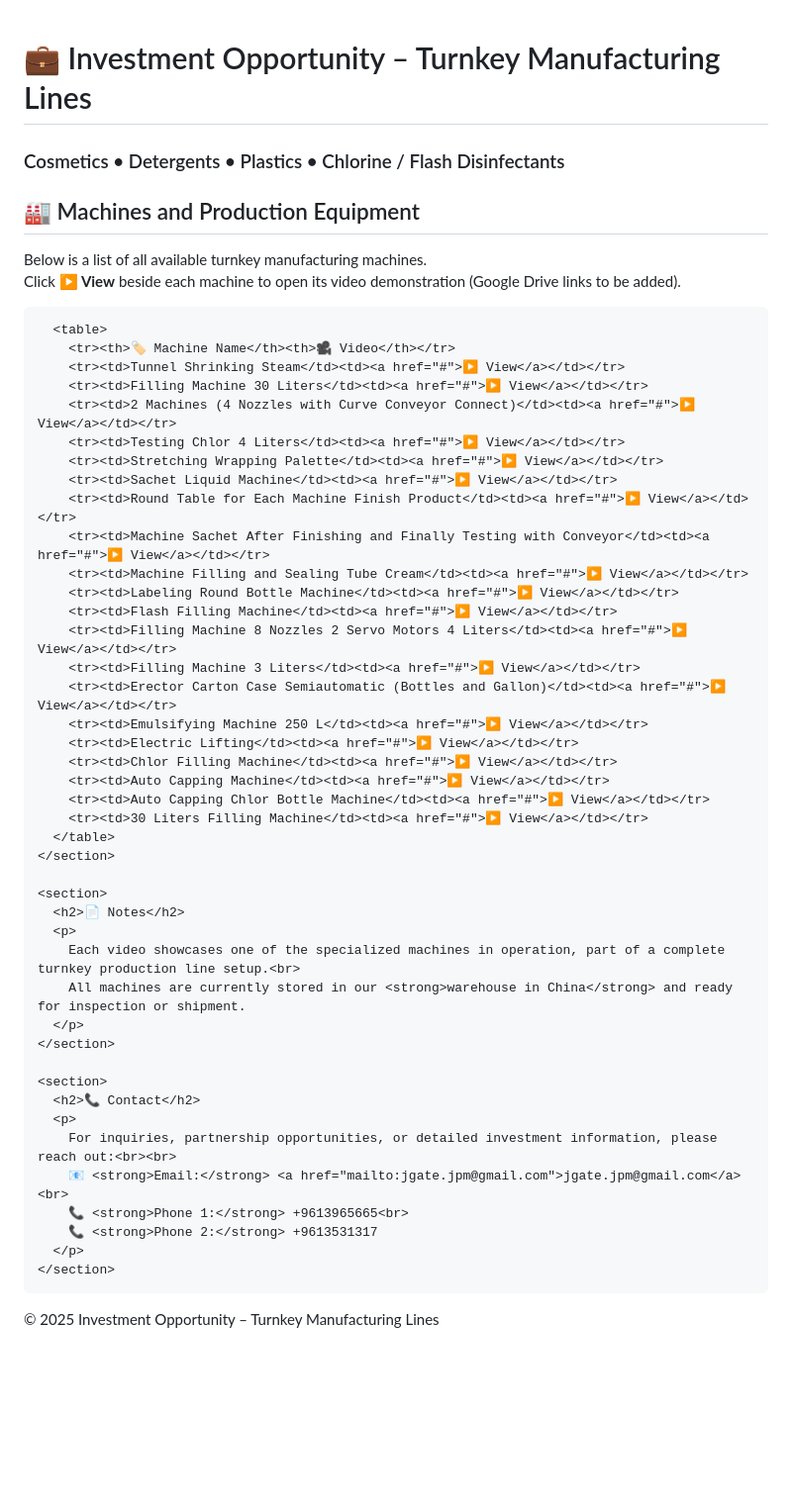
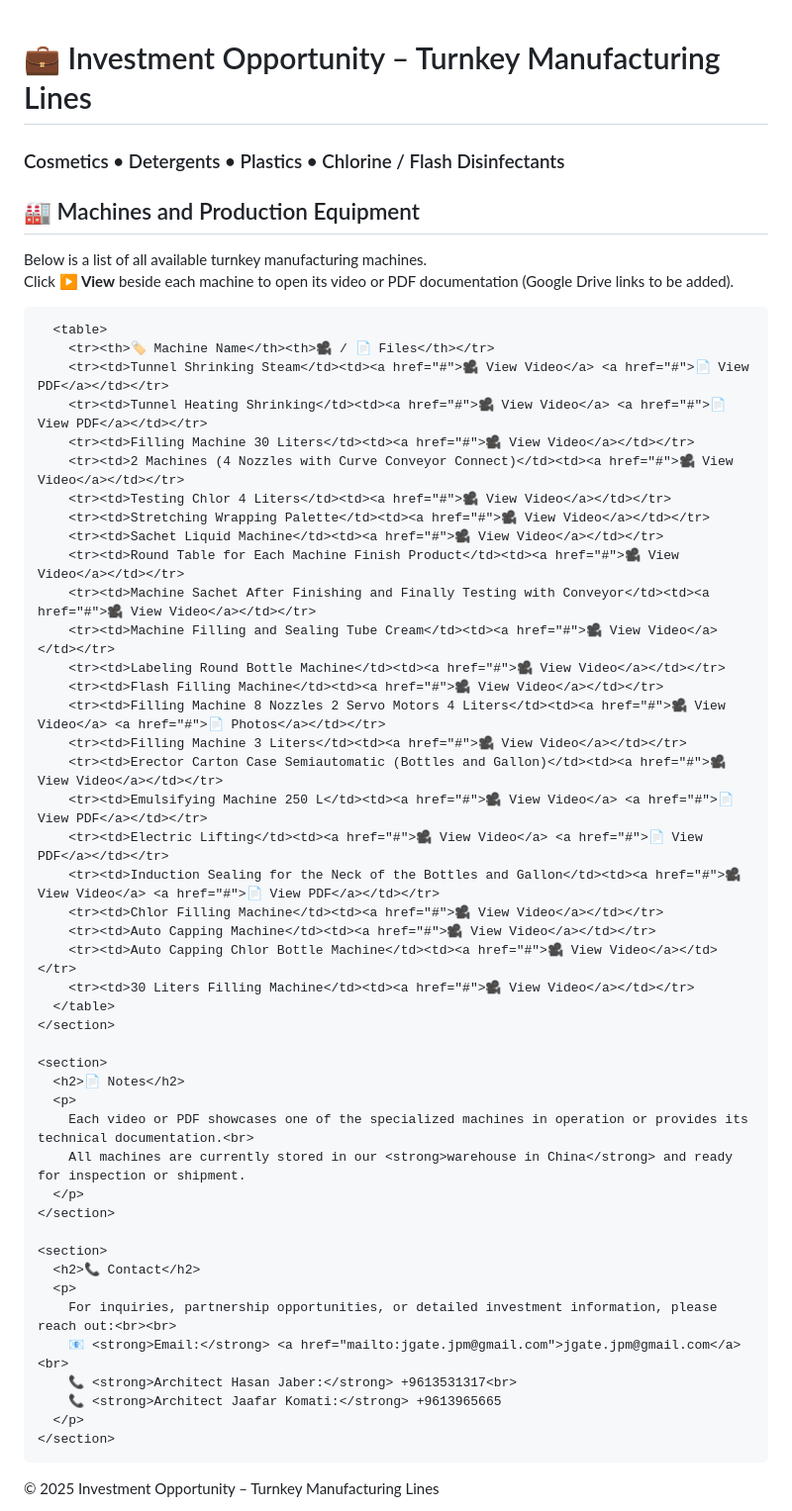
Before and after one commit to jgatejpm-hub/Turnkey-Manufacturing-Lines, a Markdown page: README.md, the part around the change. Shown at 99% size. Drawn GitHub-style; blank space fills up the shorter version.

```diff
--- a/README.md
+++ b/README.md
@@ -57,9 +57,13 @@
       color: #1d4ed8;
       text-decoration: none;
       font-weight: 600;
+      transition: all 0.2s ease-in-out;
+      margin-right: 10px;
     }
     a:hover {
       text-decoration: underline;
+      color: #2563eb;
+      text-shadow: 0 0 4px rgba(37, 99, 235, 0.4);
     }
     section {
       margin-top: 40px;
@@ -80,6 +84,9 @@
       color: #60a5fa;
       text-decoration: none;
     }
+    footer a:hover {
+      text-decoration: underline;
+    }
   </style>
 </head>
 <body>
@@ -92,37 +99,39 @@
     <section>
       <h2>🏭 Machines and Production Equipment</h2>
       <p>Below is a list of all available turnkey manufacturing machines.<br>
-      Click <strong>▶️ View</strong> beside each machine to open its video demonstration (Google Drive links to be added).</p>
+      Click <strong>▶️ View</strong> beside each machine to open its video or PDF documentation (Google Drive links to be added).</p>
 
       <table>
-        <tr><th>🏷️ Machine Name</th><th>🎥 Video</th></tr>
-        <tr><td>Tunnel Shrinking Steam</td><td><a href="#">▶️ View</a></td></tr>
-        <tr><td>Filling Machine 30 Liters</td><td><a href="#">▶️ View</a></td></tr>
-        <tr><td>2 Machines (4 Nozzles with Curve Conveyor Connect)</td><td><a href="#">▶️ View</a></td></tr>
-        <tr><td>Testing Chlor 4 Liters</td><td><a href="#">▶️ View</a></td></tr>
-        <tr><td>Stretching Wrapping Palette</td><td><a href="#">▶️ View</a></td></tr>
-        <tr><td>Sachet Liquid Machine</td><td><a href="#">▶️ View</a></td></tr>
-        <tr><td>Round Table for Each Machine Finish Product</td><td><a href="#">▶️ View</a></td></tr>
-        <tr><td>Machine Sachet After Finishing and Finally Testing with Conveyor</td><td><a href="#">▶️ View</a></td></tr>
-        <tr><td>Machine Filling and Sealing Tube Cream</td><td><a href="#">▶️ View</a></td></tr>
-        <tr><td>Labeling Round Bottle Machine</td><td><a href="#">▶️ View</a></td></tr>
-        <tr><td>Flash Filling Machine</td><td><a href="#">▶️ View</a></td></tr>
-        <tr><td>Filling Machine 8 Nozzles 2 Servo Motors 4 Liters</td><td><a href="#">▶️ View</a></td></tr>
-        <tr><td>Filling Machine 3 Liters</td><td><a href="#">▶️ View</a></td></tr>
-        <tr><td>Erector Carton Case Semiautomatic (Bottles and Gallon)</td><td><a href="#">▶️ View</a></td></tr>
-        <tr><td>Emulsifying Machine 250 L</td><td><a href="#">▶️ View</a></td></tr>
-        <tr><td>Electric Lifting</td><td><a href="#">▶️ View</a></td></tr>
-        <tr><td>Chlor Filling Machine</td><td><a href="#">▶️ View</a></td></tr>
-        <tr><td>Auto Capping Machine</td><td><a href="#">▶️ View</a></td></tr>
-        <tr><td>Auto Capping Chlor Bottle Machine</td><td><a href="#">▶️ View</a></td></tr>
-        <tr><td>30 Liters Filling Machine</td><td><a href="#">▶️ View</a></td></tr>
+        <tr><th>🏷️ Machine Name</th><th>🎥 / 📄 Files</th></tr>
+        <tr><td>Tunnel Shrinking Steam</td><td><a href="#">🎥 View Video</a> <a href="#">📄 View PDF</a></td></tr>
+        <tr><td>Tunnel Heating Shrinking</td><td><a href="#">🎥 View Video</a> <a href="#">📄 View PDF</a></td></tr>
+        <tr><td>Filling Machine 30 Liters</td><td><a href="#">🎥 View Video</a></td></tr>
+        <tr><td>2 Machines (4 Nozzles with Curve Conveyor Connect)</td><td><a href="#">🎥 View Video</a></td></tr>
+        <tr><td>Testing Chlor 4 Liters</td><td><a href="#">🎥 View Video</a></td></tr>
+        <tr><td>Stretching Wrapping Palette</td><td><a href="#">🎥 View Video</a></td></tr>
+        <tr><td>Sachet Liquid Machine</td><td><a href="#">🎥 View Video</a></td></tr>
+        <tr><td>Round Table for Each Machine Finish Product</td><td><a href="#">🎥 View Video</a></td></tr>
+        <tr><td>Machine Sachet After Finishing and Finally Testing with Conveyor</td><td><a href="#">🎥 View Video</a></td></tr>
+        <tr><td>Machine Filling and Sealing Tube Cream</td><td><a href="#">🎥 View Video</a></td></tr>
+        <tr><td>Labeling Round Bottle Machine</td><td><a href="#">🎥 View Video</a></td></tr>
+        <tr><td>Flash Filling Machine</td><td><a href="#">🎥 View Video</a></td></tr>
+        <tr><td>Filling Machine 8 Nozzles 2 Servo Motors 4 Liters</td><td><a href="#">🎥 View Video</a> <a href="#">📄 Photos</a></td></tr>
+        <tr><td>Filling Machine 3 Liters</td><td><a href="#">🎥 View Video</a></td></tr>
+        <tr><td>Erector Carton Case Semiautomatic (Bottles and Gallon)</td><td><a href="#">🎥 View Video</a></td></tr>
+        <tr><td>Emulsifying Machine 250 L</td><td><a href="#">🎥 View Video</a> <a href="#">📄 View PDF</a></td></tr>
+        <tr><td>Electric Lifting</td><td><a href="#">🎥 View Video</a> <a href="#">📄 View PDF</a></td></tr>
+        <tr><td>Induction Sealing for the Neck of the Bottles and Gallon</td><td><a href="#">🎥 View Video</a> <a href="#">📄 View PDF</a></td></tr>
+        <tr><td>Chlor Filling Machine</td><td><a href="#">🎥 View Video</a></td></tr>
+        <tr><td>Auto Capping Machine</td><td><a href="#">🎥 View Video</a></td></tr>
+        <tr><td>Auto Capping Chlor Bottle Machine</td><td><a href="#">🎥 View Video</a></td></tr>
+        <tr><td>30 Liters Filling Machine</td><td><a href="#">🎥 View Video</a></td></tr>
       </table>
     </section>
 
     <section>
       <h2>📄 Notes</h2>
       <p>
-        Each video showcases one of the specialized machines in operation, part of a complete turnkey production line setup.<br>
+        Each video or PDF showcases one of the specialized machines in operation or provides its technical documentation.<br>
         All machines are currently stored in our <strong>warehouse in China</strong> and ready for inspection or shipment.
       </p>
     </section>
@@ -132,8 +141,8 @@
       <p>
         For inquiries, partnership opportunities, or detailed investment information, please reach out:<br><br>
         📧 <strong>Email:</strong> <a href="mailto:jgate.jpm@gmail.com">jgate.jpm@gmail.com</a><br>
-        📞 <strong>Phone 1:</strong> +9613965665<br>
-        📞 <strong>Phone 2:</strong> +9613531317
+        📞 <strong>Architect Hasan Jaber:</strong> +9613531317<br>
+        📞 <strong>Architect Jaafar Komati:</strong> +9613965665
       </p>
     </section>
   </main>
```
